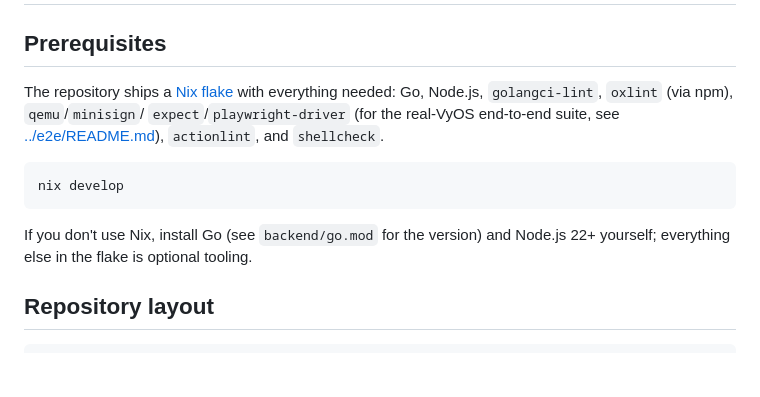
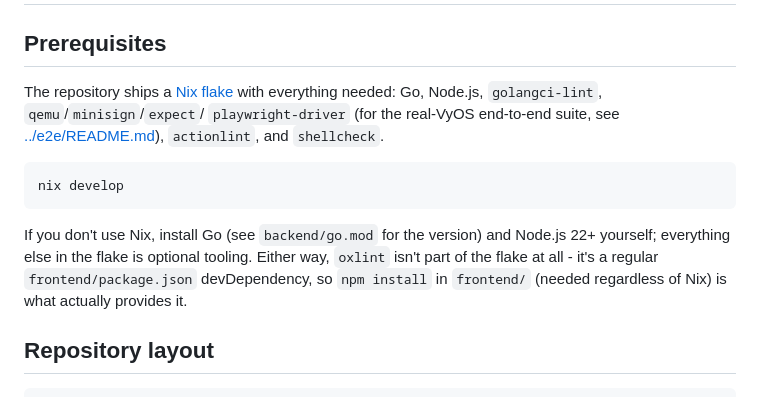
Before and after one commit to walnuss0815/vyos-client, a Markdown page: docs/development.md, the part around the change. GitHub-like rendering; blank space fills up the shorter version.

Commit message:
docs(development): clarify oxlint isn't part of the Nix flake
oxlint was listed inline alongside genuinely flake-provided tools
(golangci-lint, qemu, actionlint, ...) and the "everything else in the
flake is optional tooling" sentence right after implied it could be
skipped without Nix the same way e2e-only tools like qemu/playwright
can. In reality oxlint is a plain frontend/package.json devDependency
(confirmed via Makefile's lint-frontend target, which runs `npm ci`
before `npm run lint`) - `npm install`/`npm ci` in frontend/ is what
actually provides it, needed regardless of whether Nix is used.

````diff
--- a/docs/development.md
+++ b/docs/development.md
@@ -3,8 +3,8 @@
 ## Prerequisites
 
 The repository ships a [Nix flake](../flake.nix) with everything needed:
-Go, Node.js, `golangci-lint`, `oxlint` (via npm), `qemu`/`minisign`/
-`expect`/`playwright-driver` (for the real-VyOS end-to-end suite, see
+Go, Node.js, `golangci-lint`, `qemu`/`minisign`/`expect`/
+`playwright-driver` (for the real-VyOS end-to-end suite, see
 [../e2e/README.md](../e2e/README.md)), `actionlint`, and `shellcheck`.
 
 ```sh
@@ -13,7 +13,9 @@ nix develop
 
 If you don't use Nix, install Go (see `backend/go.mod` for the version)
 and Node.js 22+ yourself; everything else in the flake is optional
-tooling.
+tooling. Either way, `oxlint` isn't part of the flake at all - it's a
+regular `frontend/package.json` devDependency, so `npm install` in
+`frontend/` (needed regardless of Nix) is what actually provides it.
 
 ## Repository layout
 
````
